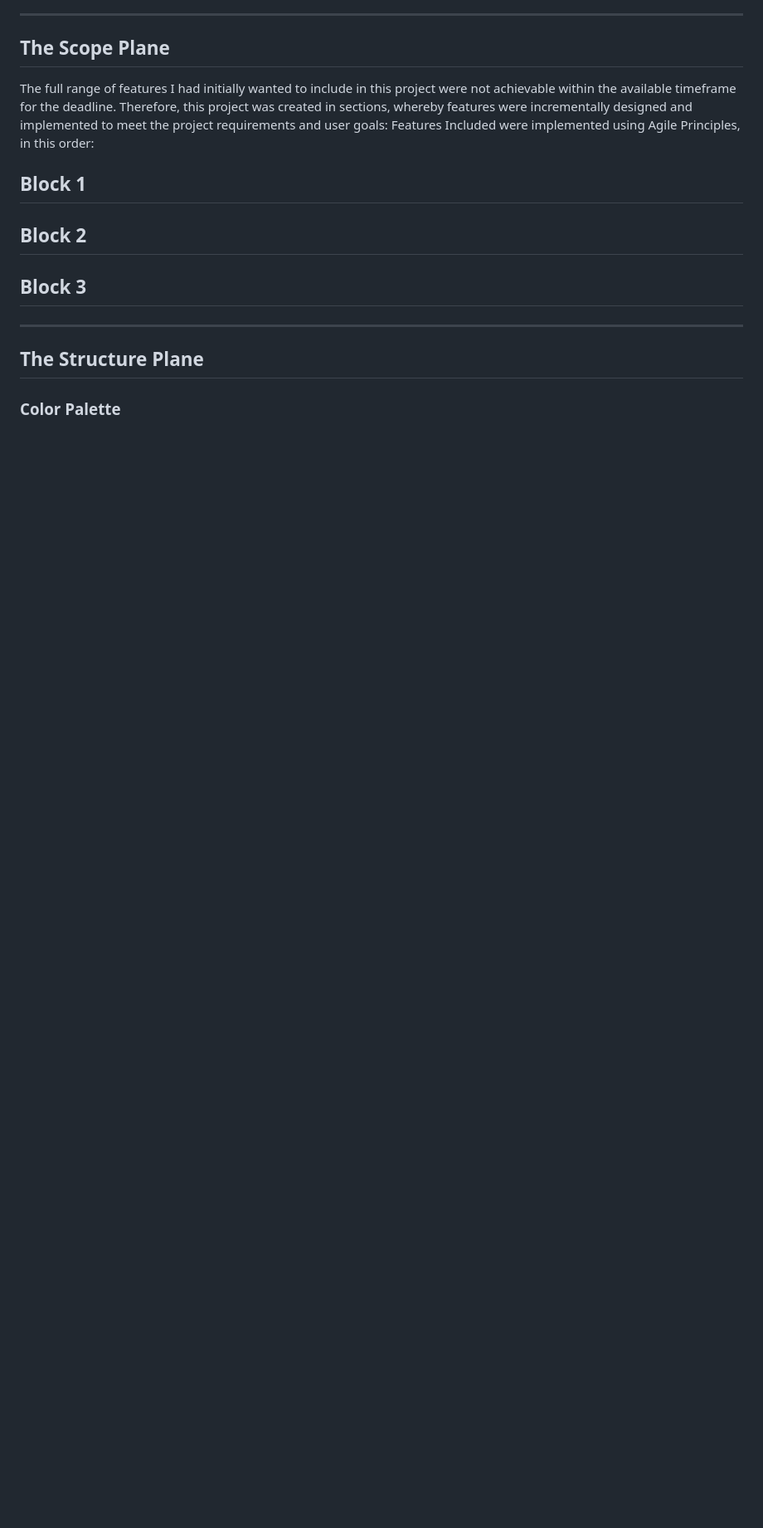
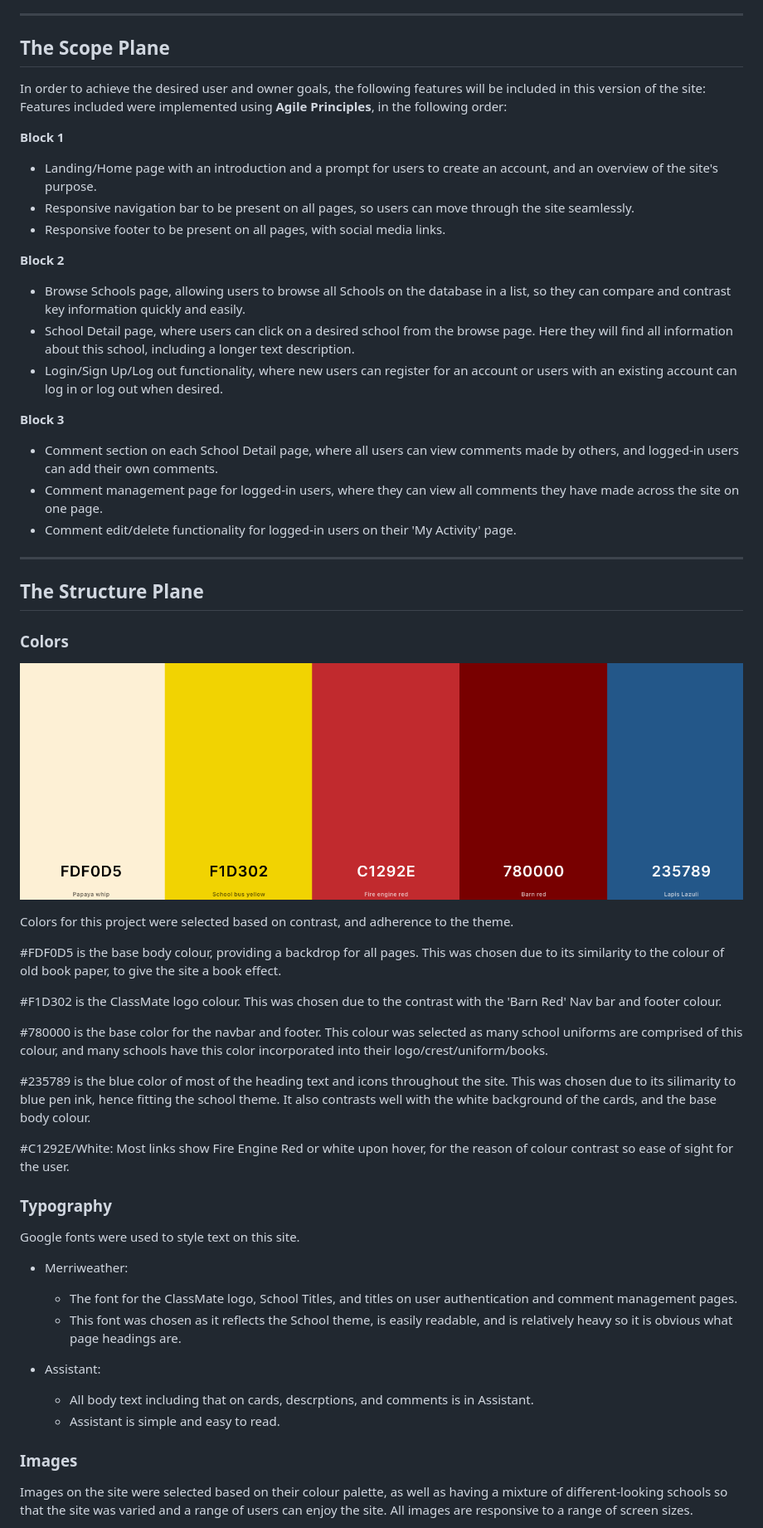
Before and after one commit to georgiagrayland/P4-ClassMate, a Markdown page: README.md, the part around the change printed below. Shown: that part at 83% size. GitHub-like rendering; pictures changed too: docs/images/color-palette.png (added); blank space fills up the shorter version.

```diff
--- a/README.md
+++ b/README.md
@@ -60,19 +60,55 @@ These planes move from most-least abstract, with each previous one creating an o
 
 ---
 ## The Scope Plane
-The full range of features I had initially wanted to include in this project were not achievable within the available timeframe for the deadline. Therefore, this project was created in sections, whereby features were incrementally designed and implemented to meet the project requirements and user goals:
-Features Included were implemented using Agile Principles, in this order:
+In order to achieve the desired user and owner goals, the following features will be included in this version of the site:
+Features included were implemented using **Agile Principles**, in the following order:
 
 **Block 1**
--
+- Landing/Home page with an introduction and a prompt for users to create an account, and an overview of the site's     purpose.
+- Responsive navigation bar to be present on all pages, so users can move through the site seamlessly.
+- Responsive footer to be present on all pages, with social media links.
 
 **Block 2**
--
+- Browse Schools page, allowing users to browse all Schools on the database in a list, so they can compare and contrast key information quickly and easily.
+- School Detail page, where users can click on a desired school from the browse page. Here they will find all information about this school, including a longer text description.
+- Login/Sign Up/Log out functionality, where new users can register for an account or users with an existing account can log in or log out when desired.
 
 **Block 3**
--
+- Comment section on each School Detail page, where all users can view comments made by others, and logged-in users can add their own comments.
+- Comment management page for logged-in users, where they can view all comments they have made across the site on one page.
+-   Comment edit/delete functionality for logged-in users on their 'My Activity' page.
 
 ---
 ## The Structure Plane
-### Color Palette
+### Colors
+![Colour Palette](docs/images/color-palette.png)
 
+Colors for this project were selected based on contrast, and adherence to the theme.
+
+#FDF0D5 is the base body colour, providing a backdrop for all pages. This was chosen due to its similarity to the colour of old book paper, to give the site a book effect.
+
+#F1D302 is the ClassMate logo colour. This was chosen due to the contrast with the 'Barn Red' Nav bar and footer colour.
+
+#780000 is the base color for the navbar and footer. This colour was selected as many school uniforms are comprised of this colour, and many schools have this color incorporated into their logo/crest/uniform/books.
+
+#235789 is the blue color of most of the heading text and icons throughout the site. This was chosen due to its silimarity to blue pen ink, hence fitting the school theme. It also contrasts well with the white background of the cards, and the base body colour.
+
+#C1292E/White: Most links show Fire Engine Red or white upon hover, for the reason of colour contrast so ease of sight for the user.
+
+### Typography
+
+Google fonts were used to style text on this site.
+
+- Merriweather:
+    - The font for the ClassMate logo, School Titles, and titles on user authentication and comment management pages.
+    - This font was chosen as it reflects the School theme, is easily readable, and is relatively heavy so it is obvious what page headings are.
+
+- Assistant:
+    - All body text including that on cards, descrptions, and comments is in Assistant.
+    - Assistant is simple and easy to read.
+
+### Images
+
+Images on the site were selected based on their colour palette, as well as having a mixture of different-looking schools so that the site was varied and a range of users can enjoy the site.
+All images are responsive to a range of screen sizes.
+
```
Also changed, not shown: other parts of README.md (+11 -5 lines), docs/images/footer.png (added), docs/images/logged-navbar.png (added), docs/images/navbar.png (added).
